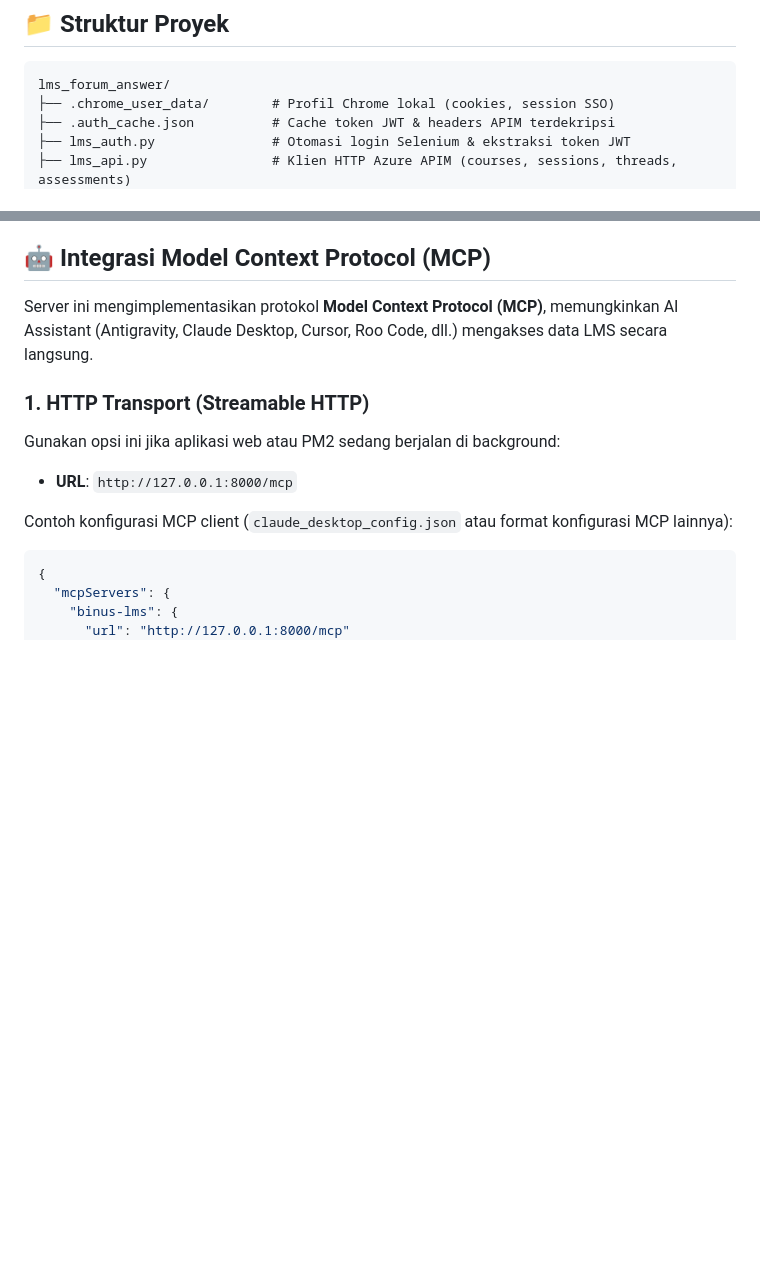
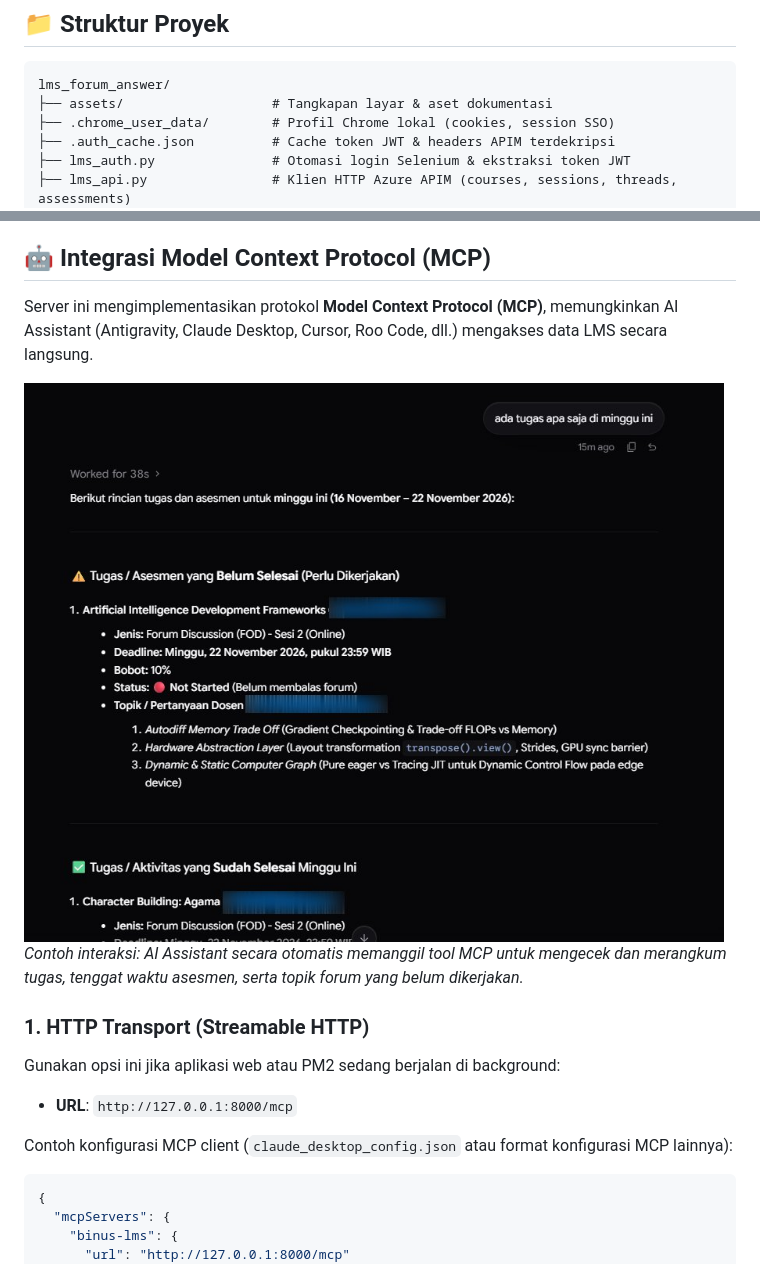
Before and after one commit to JordanRD/BinusLMSAssistant, a Markdown page: README.md, 2 parts joined by grey strips. Rendered like a GitHub page; pictures changed too: assets/mcp-assistant-demo.jpg (added); blank space fills up the shorter version.

Commit message:
docs: add MCP demo screenshot, privacy policy, and terms of use disclaimer

````diff
--- a/README.md
+++ b/README.md
@@ -41,6 +41,7 @@ Aplikasi web lokal mandiri dan **Model Context Protocol (MCP) Server** berbasis
 
 ```text
 lms_forum_answer/
+├── assets/                   # Tangkapan layar & aset dokumentasi
 ├── .chrome_user_data/        # Profil Chrome lokal (cookies, session SSO)
 ├── .auth_cache.json          # Cache token JWT & headers APIM terdekripsi
 ├── lms_auth.py               # Otomasi login Selenium & ekstraksi token JWT
@@ -171,6 +172,9 @@ Browser Chrome akan terbuka. Silakan login ke akun BINUS Anda. Sesi baru akan di
 
 Server ini mengimplementasikan protokol **Model Context Protocol (MCP)**, memungkinkan AI Assistant (Antigravity, Claude Desktop, Cursor, Roo Code, dll.) mengakses data LMS secara langsung.
 
+![Contoh Interaksi AI Assistant via MCP](assets/mcp-assistant-demo.jpg)
+*Contoh interaksi: AI Assistant secara otomatis memanggil tool MCP untuk mengecek dan merangkum tugas, tenggat waktu asesmen, serta topik forum yang belum dikerjakan.*
+
 ### 1. HTTP Transport (Streamable HTTP)
 Gunakan opsi ini jika aplikasi web atau PM2 sedang berjalan di background:
 - **URL**: `http://127.0.0.1:8000/mcp`
````
Also changed, not shown: other parts of README.md (+13 -4 lines).
